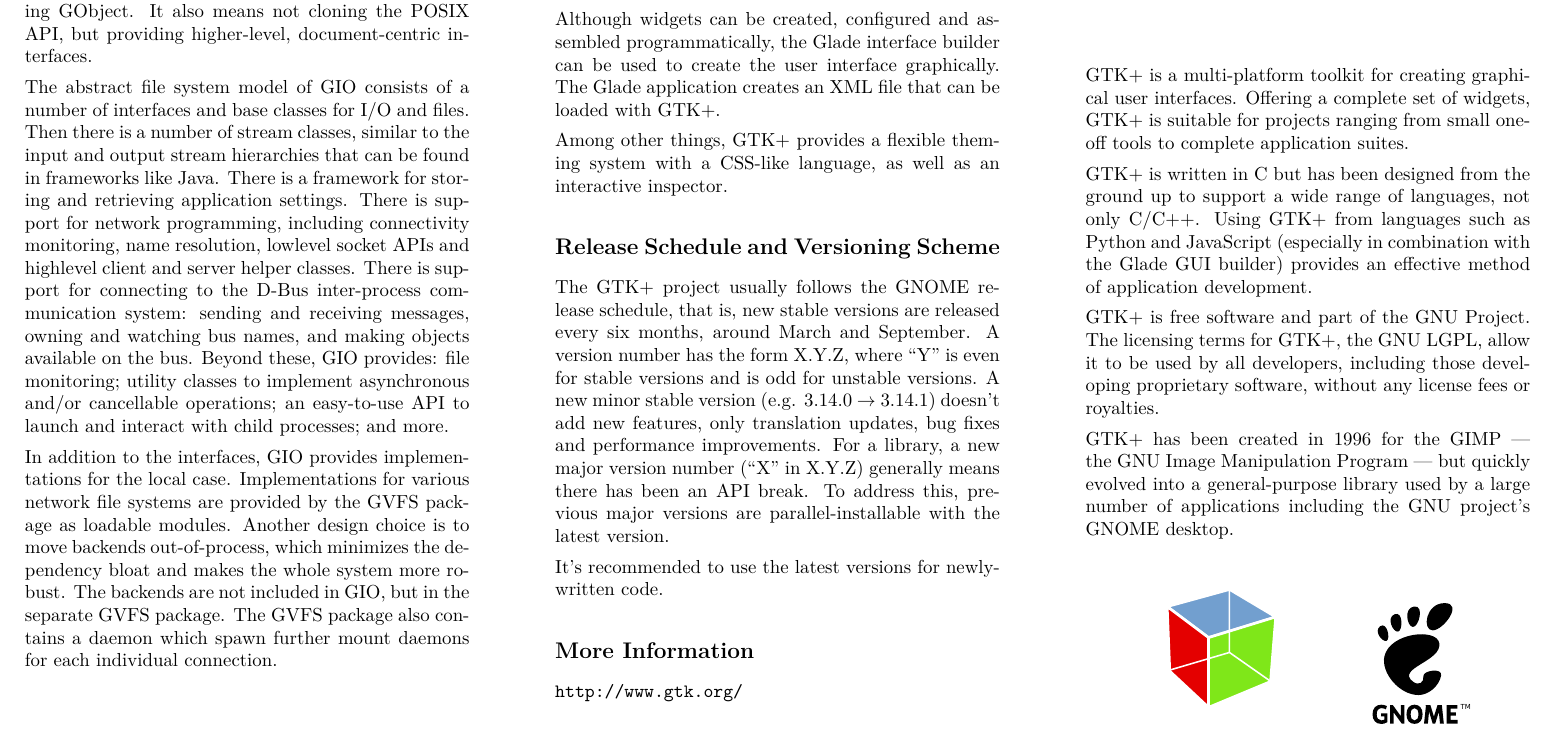
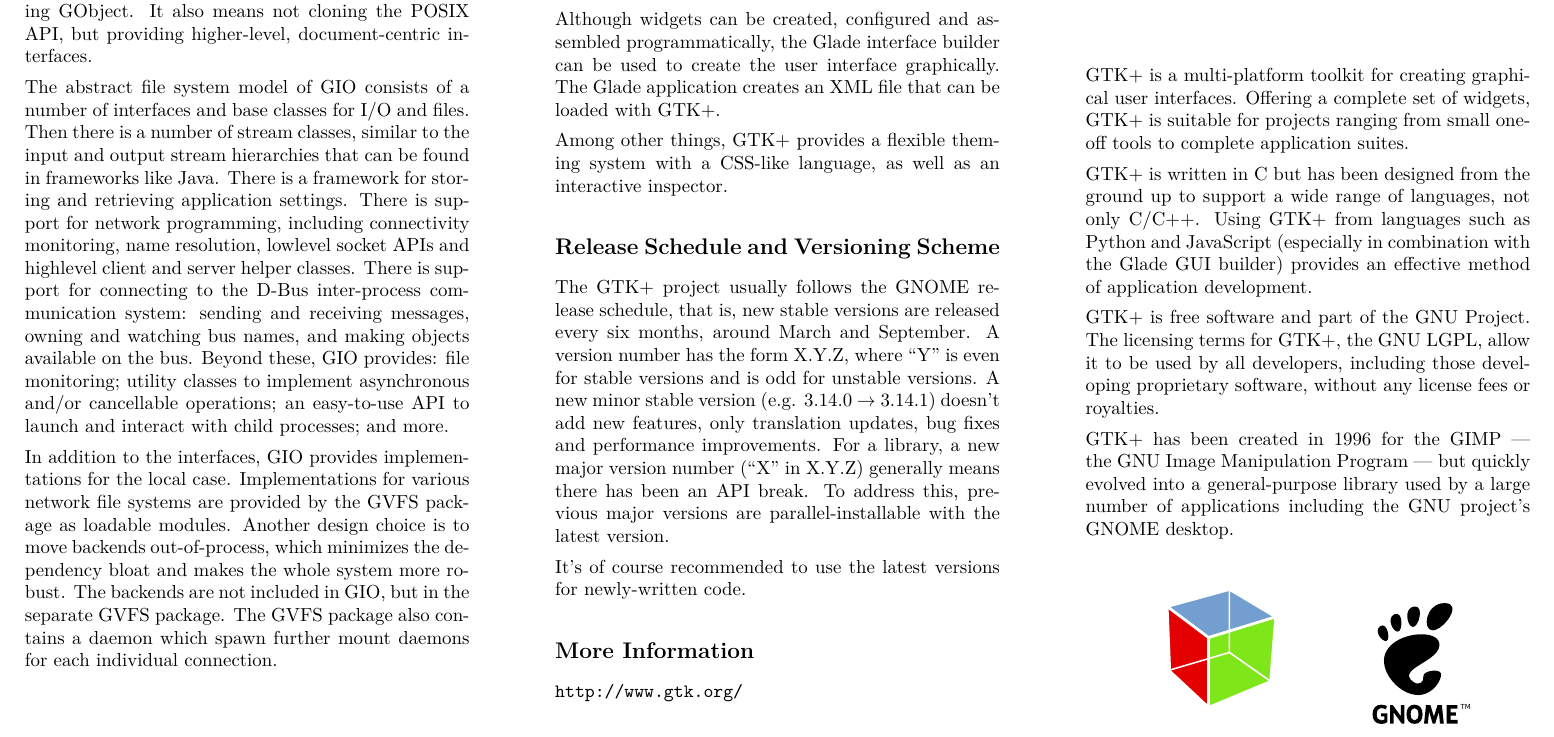
Before and after one commit to swilmet/gtk-brochure, a LaTeX document (gtk-brochure.tex): part of page 1 of 2, cut so that both start at the same text. Compiled offline with pdfLaTeX.

Commit message:
Recommandation about using latest versions: add "of course"
The reader is not stupid.

```diff
--- a/gtk-brochure.tex
+++ b/gtk-brochure.tex
@@ -122,7 +122,7 @@
 
 The GTK+ project usually follows the GNOME release schedule, that is, new stable versions are released every six months, around March and September. A version number has the form X.Y.Z, where ``Y'' is even for stable versions and is odd for unstable versions. A new minor stable version (e.g. 3.14.0 $\rightarrow$ 3.14.1) doesn't add new features, only translation updates, bug fixes and performance improvements. For a library, a new major version number (``X'' in X.Y.Z) generally means there has been an API break. To address this, previous major versions are parallel-installable with the latest version.
 
-It's recommended to use the latest versions for newly-written code.
+It's of course recommended to use the latest versions for newly-written code.
 
 % \hrulefill
 %
```
